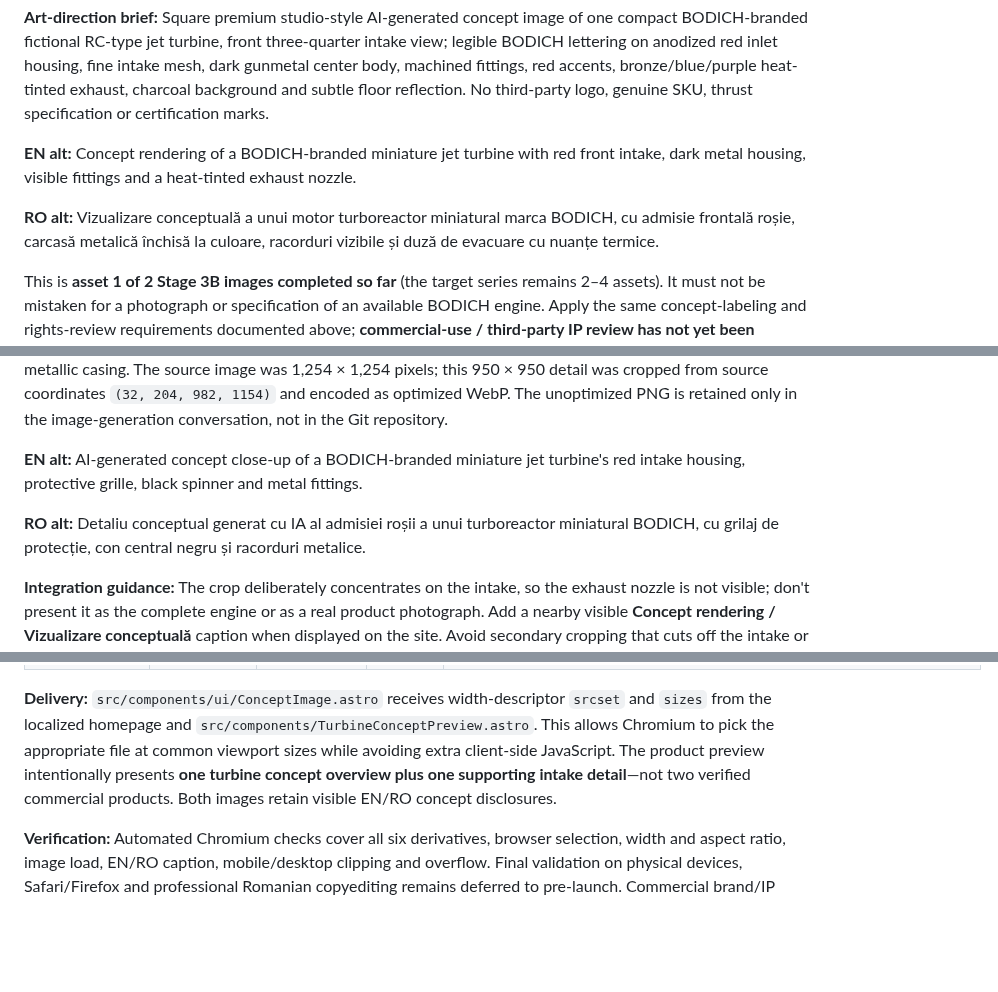
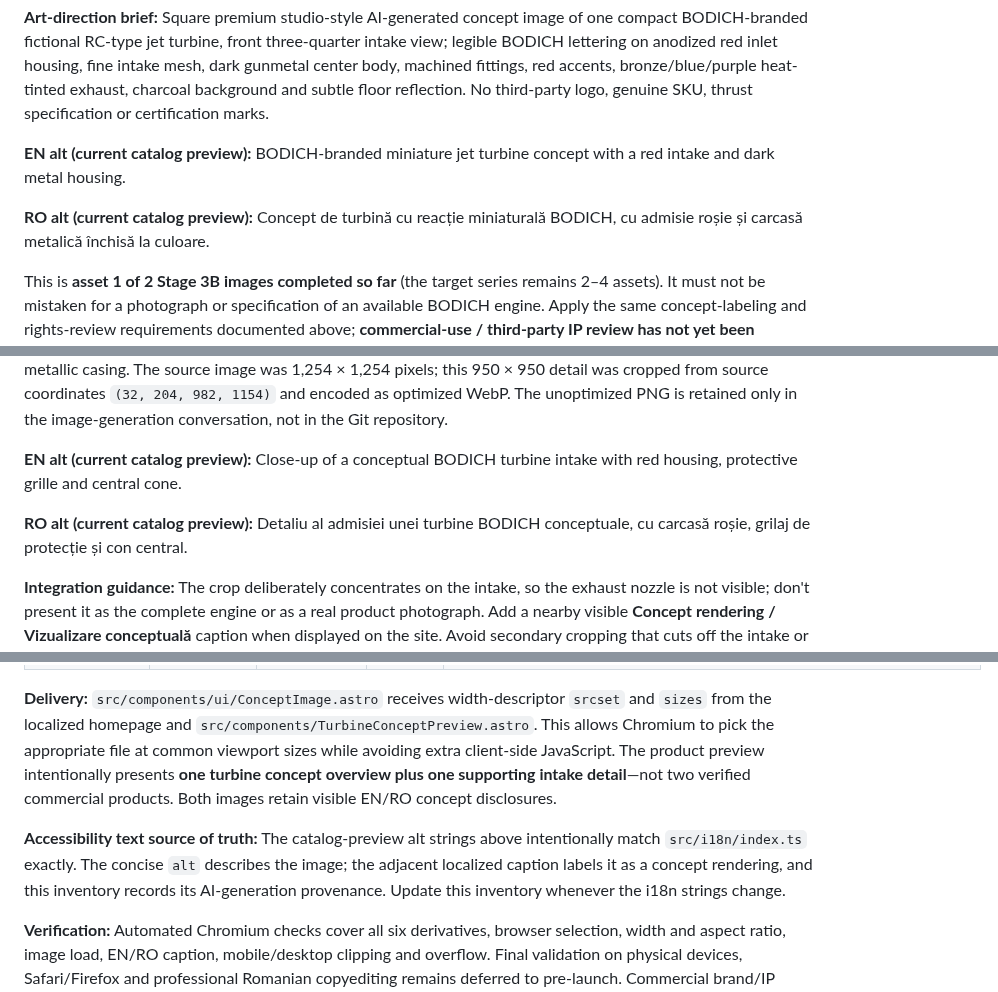
Before and after one commit to YuriiSokolenko/bodich, a Markdown page: docs/assets/turbine-imagery.md, 3 parts joined by grey strips. GitHub-like rendering; blank space fills up the shorter version.

Commit message:
docs: align EN/RO concept image alt text with catalog i18n (#17)

```diff
--- a/docs/assets/turbine-imagery.md
+++ b/docs/assets/turbine-imagery.md
@@ -50,9 +50,9 @@
 
 **Art-direction brief:** Square premium studio-style AI-generated concept image of one compact BODICH-branded fictional RC-type jet turbine, front three-quarter intake view; legible BODICH lettering on anodized red inlet housing, fine intake mesh, dark gunmetal center body, machined fittings, red accents, bronze/blue/purple heat-tinted exhaust, charcoal background and subtle floor reflection. No third-party logo, genuine SKU, thrust specification or certification marks.
 
-**EN alt:** Concept rendering of a BODICH-branded miniature jet turbine with red front intake, dark metal housing, visible fittings and a heat-tinted exhaust nozzle.
+**EN alt (current catalog preview):** BODICH-branded miniature jet turbine concept with a red intake and dark metal housing.
 
-**RO alt:** Vizualizare conceptuală a unui motor turboreactor miniatural marca BODICH, cu admisie frontală roșie, carcasă metalică închisă la culoare, racorduri vizibile și duză de evacuare cu nuanțe termice.
+**RO alt (current catalog preview):** Concept de turbină cu reacție miniaturală BODICH, cu admisie roșie și carcasă metalică închisă la culoare.
 
 This is **asset 1 of 2 Stage 3B images completed so far** (the target series remains 2–4 assets). It must not be mistaken for a photograph or specification of an available BODICH engine. Apply the same concept-labeling and rights-review requirements documented above; **commercial-use / third-party IP review has not yet been completed** and is a pre-publication gate, not an implied clearance. The source generation PNG is not committed; the optimized WebP is the versioned site asset.
 
@@ -72,9 +72,9 @@ This is **asset 1 of 2 Stage 3B images completed so far** (the target series rem
 
 **Art-direction brief:** Maintain the same BODICH red-and-charcoal industrial look as Stage 3A and card 01; show an enlarged front-intake three-quarter detail view of a fictional small model-aircraft turbine, with readable BODICH lettering on the red housing, protective inlet mesh, black central cone, machined fittings and dark metallic casing. The source image was 1,254 × 1,254 pixels; this 950 × 950 detail was cropped from source coordinates `(32, 204, 982, 1154)` and encoded as optimized WebP. The unoptimized PNG is retained only in the image-generation conversation, not in the Git repository.
 
-**EN alt:** AI-generated concept close-up of a BODICH-branded miniature jet turbine's red intake housing, protective grille, black spinner and metal fittings.
+**EN alt (current catalog preview):** Close-up of a conceptual BODICH turbine intake with red housing, protective grille and central cone.
 
-**RO alt:** Detaliu conceptual generat cu IA al admisiei roșii a unui turboreactor miniatural BODICH, cu grilaj de protecție, con central negru și racorduri metalice.
+**RO alt (current catalog preview):** Detaliu al admisiei unei turbine BODICH conceptuale, cu carcasă roșie, grilaj de protecție și con central.
 
 **Integration guidance:** The crop deliberately concentrates on the intake, so the exhaust nozzle is not visible; don't present it as the complete engine or as a real product photograph. Add a nearby visible **Concept rendering / Vizualizare conceptuală** caption when displayed on the site. Avoid secondary cropping that cuts off the intake or the BODICH mark. Responsive derivatives and visual QA belong to Stages 3C/3D. The rights and representation caveats above apply equally to this image, and commercial publication still requires review.
 
@@ -93,4 +93,6 @@ Six new WebP derivatives are generated from the **three versioned originals abov
 
 **Delivery:** `src/components/ui/ConceptImage.astro` receives width-descriptor `srcset` and `sizes` from the localized homepage and `src/components/TurbineConceptPreview.astro`. This allows Chromium to pick the appropriate file at common viewport sizes while avoiding extra client-side JavaScript. The product preview intentionally presents **one turbine concept overview plus one supporting intake detail**—not two verified commercial products. Both images retain visible EN/RO concept disclosures.
 
+**Accessibility text source of truth:** The catalog-preview alt strings above intentionally match `src/i18n/index.ts` exactly. The concise `alt` describes the image; the adjacent localized caption labels it as a concept rendering, and this inventory records its AI-generation provenance. Update this inventory whenever the i18n strings change.
+
 **Verification:** Automated Chromium checks cover all six derivatives, browser selection, width and aspect ratio, image load, EN/RO caption, mobile/desktop clipping and overflow. Final validation on physical devices, Safari/Firefox and professional Romanian copyediting remains deferred to pre-launch. Commercial brand/IP clearance is **not** implied.
```
